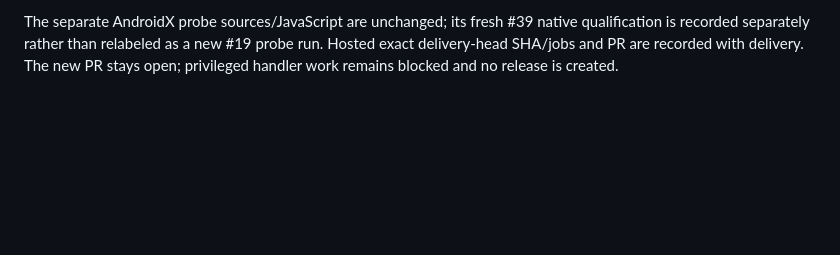
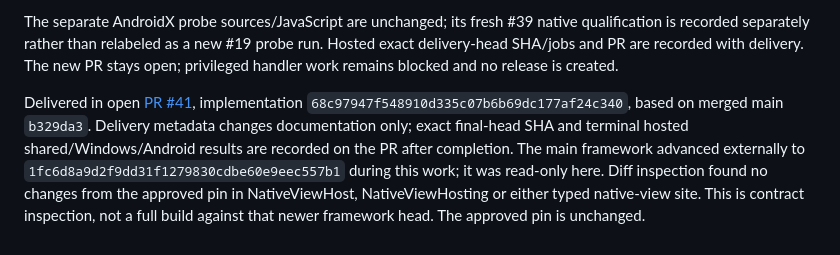
Before and after one commit to ProGraMajster/ModernFormsNext.WebView, a Markdown page: docs/issue19-errors-cancellation.md, the part around the change. Drawn GitHub-style; blank space fills up the shorter version.

Commit message:
Record issue 19 PR delivery and exact validation scope

```diff
--- a/docs/issue19-errors-cancellation.md
+++ b/docs/issue19-errors-cancellation.md
@@ -92,3 +92,12 @@ The separate AndroidX probe sources/JavaScript are unchanged; its fresh #39 nati
 qualification is recorded separately rather than relabeled as a new #19 probe run.
 Hosted exact delivery-head SHA/jobs and PR are recorded with delivery. The new PR stays
 open; privileged handler work remains blocked and no release is created.
+
+Delivered in open [PR #41](https://github.com/ProGraMajster/ModernFormsNext.WebView/pull/41),
+implementation `68c97947f548910d335c07b6b69dc177af24c340`, based on merged main `b329da3`.
+Delivery metadata changes documentation only; exact final-head SHA and terminal hosted
+shared/Windows/Android results are recorded on the PR after completion.
+The main framework advanced externally to `1fc6d8a9d2f9dd31f1279830cdbe60e9eec557b1`
+during this work; it was read-only here. Diff inspection found no changes from the approved
+pin in NativeViewHost, NativeViewHosting or either typed native-view site. This is contract
+inspection, not a full build against that newer framework head. The approved pin is unchanged.
```
Also changed, not shown: docs/phase2-progress.md (+4 -0 lines).
